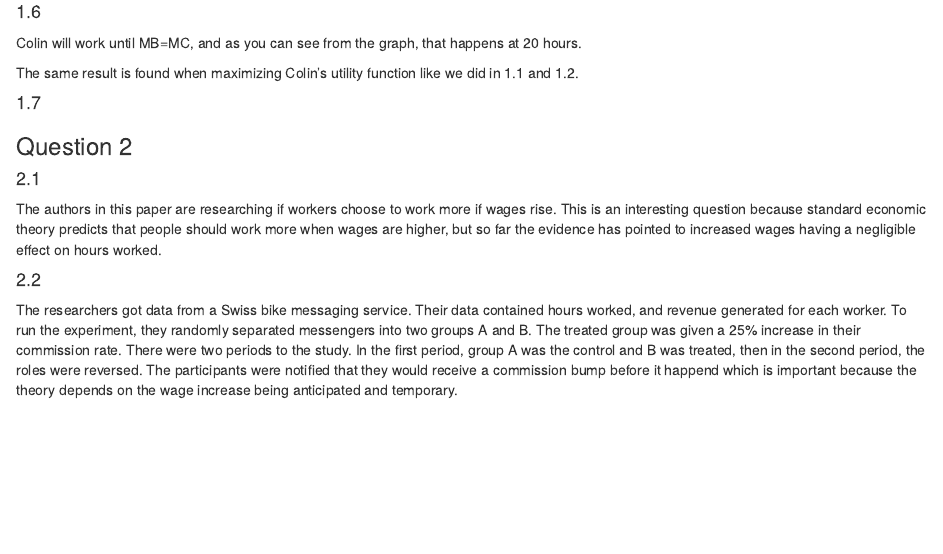
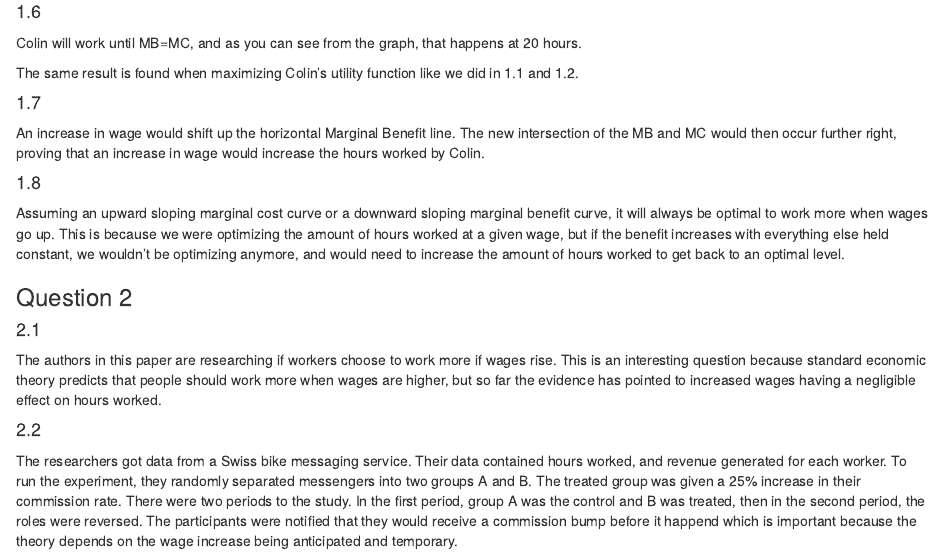
Before and after one commit to eander462/EC-528, an R Markdown document (HW2/HW2.Rmd): the page in a window 1100 px wide, from 2170 px down. Rendered offline with R 4.5, knitr and Pandoc, with nearby package versions.

Commit message:
1.7 and 1.8

```diff
--- a/HW2/HW2.Rmd
+++ b/HW2/HW2.Rmd
@@ -71,7 +71,10 @@ Colin will work until MB=MC, and as you can see from the graph, that happens at
 The same result is found when maximizing Colin's utility function like we did in 1.1 and 1.2.
 
 #### 1.7
+An increase in wage would shift up the horizontal Marginal Benefit line. The new intersection of the MB and MC would then occur further right, proving that an increase in wage would increase the hours worked by Colin.
 
+#### 1.8
+Assuming an upward sloping marginal cost curve or a downward sloping marginal benefit curve, it will always be optimal to work more when wages go up. This is because we were optimizing the amount of hours worked at a given wage, but if the benefit increases with everything else held constant, we wouldn't be optimizing anymore, and would need to increase the amount of hours worked to get back to an optimal level.
 
 ### Question 2
 
```
